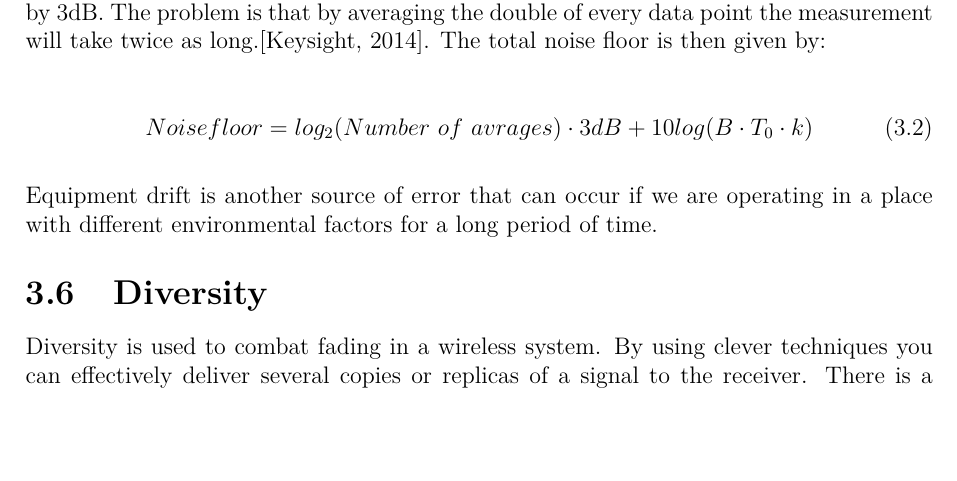
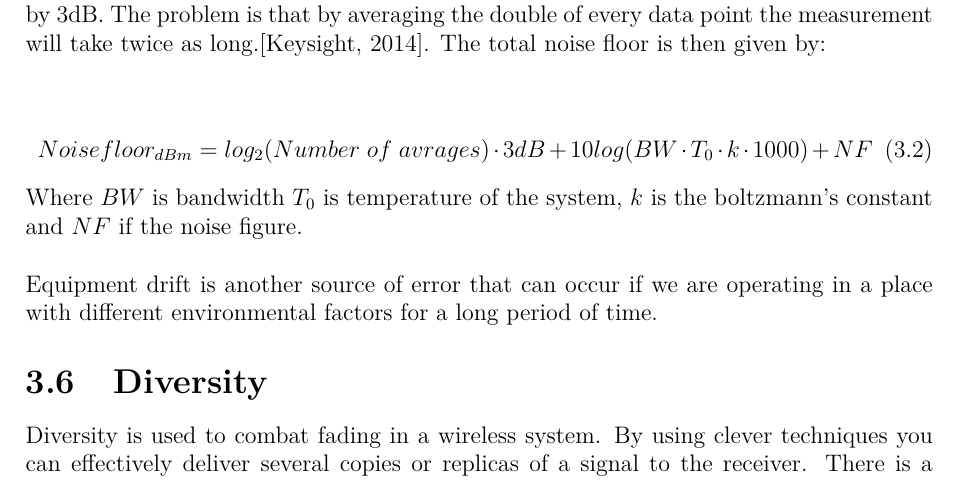
Before and after one commit to tkjj13/P8, a LaTeX thesis (report/main.tex, which reads report/chapter/key_concepts.tex): part of page 17 of 24, cut so that both start at the same text, the shorter picture padded with empty space. Compiled offline with pdfLaTeX.

Commit message:
added more in dynamic range

```diff
--- a/report/chapter/key_concepts.tex
+++ b/report/chapter/key_concepts.tex
@@ -42,9 +42,10 @@ At low power levels <-70dBm the main non-linearity comes from the \gls{ADC}. Qua
 In the digital signal processing of the \gls{VNA} averaging be applied to reduce the noise.Given the noise is uncorrelated, by averaging the measured(complex) data the noise component will approach zero.That means that our end signal in the output will be with less noise.Every time that our average is getting doubled, the signal to noise ratio is increased by 3dB. The problem is that by averaging the double of every data point the measurement will take twice as long.\citep{KeysightAVG}. The total noise floor is then given by:
 
 \begin{equation}
-Noisefloor = log_{2}(Number \ of \ avrages)\cdot 3dB +10log(B\cdot T_{0}\cdot k)
+Noisefloor_{dBm} = log_{2}(Number \ of \ avrages)\cdot 3dB +10log(BW\cdot T_{0}\cdot k\cdot 1000) + NF
 \label{NFwithAVG}
 \end{equation}
+Where $BW$ is bandwidth $T_0$ is temperature of the system, $k$ is the boltzmann's constant and $NF$ if the noise figure.
 
 
 Equipment drift is another source of error that can occur if we are operating in a place with different environmental factors for a long period of time.
```
